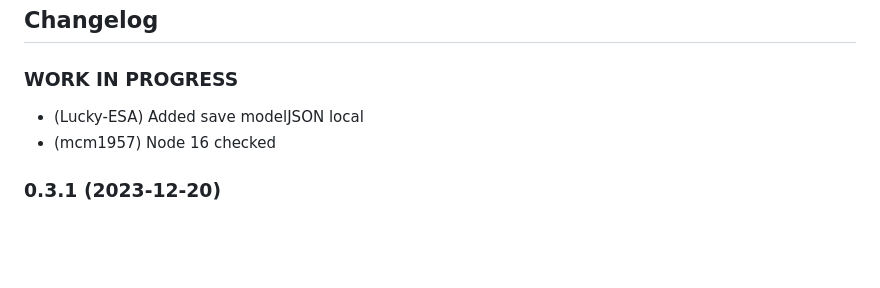
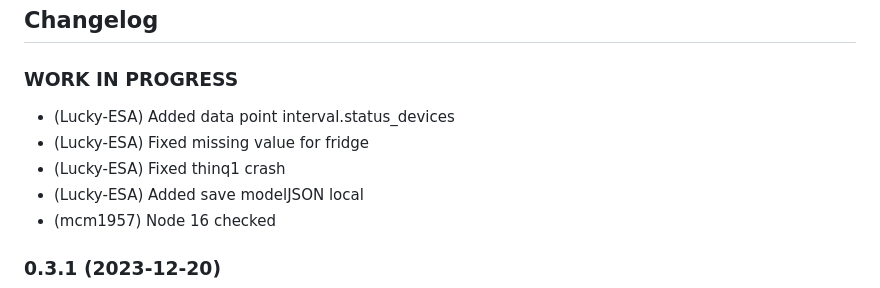
Before and after one commit to TA2k/ioBroker.lg-thinq, a Markdown page: README.md, the part around the change. GitHub-like rendering; blank space fills up the shorter version.

```diff
--- a/README.md
+++ b/README.md
@@ -48,6 +48,9 @@ Adapter for LG ThinQ
 ## Changelog
 ### **WORK IN PROGRESS**
 
+-   (Lucky-ESA) Added data point interval.status_devices
+-   (Lucky-ESA) Fixed missing value for fridge
+-   (Lucky-ESA) Fixed thinq1 crash
 -   (Lucky-ESA) Added save modelJSON local
 -   (mcm1957) Node 16 checked
 
```
Also changed, not shown: docs/de/README.md (+5 -0 lines), docs/en/README.md (+5 -0 lines), docs/de/img/interval.png, docs/en/img/interval.png, 2 other files.
